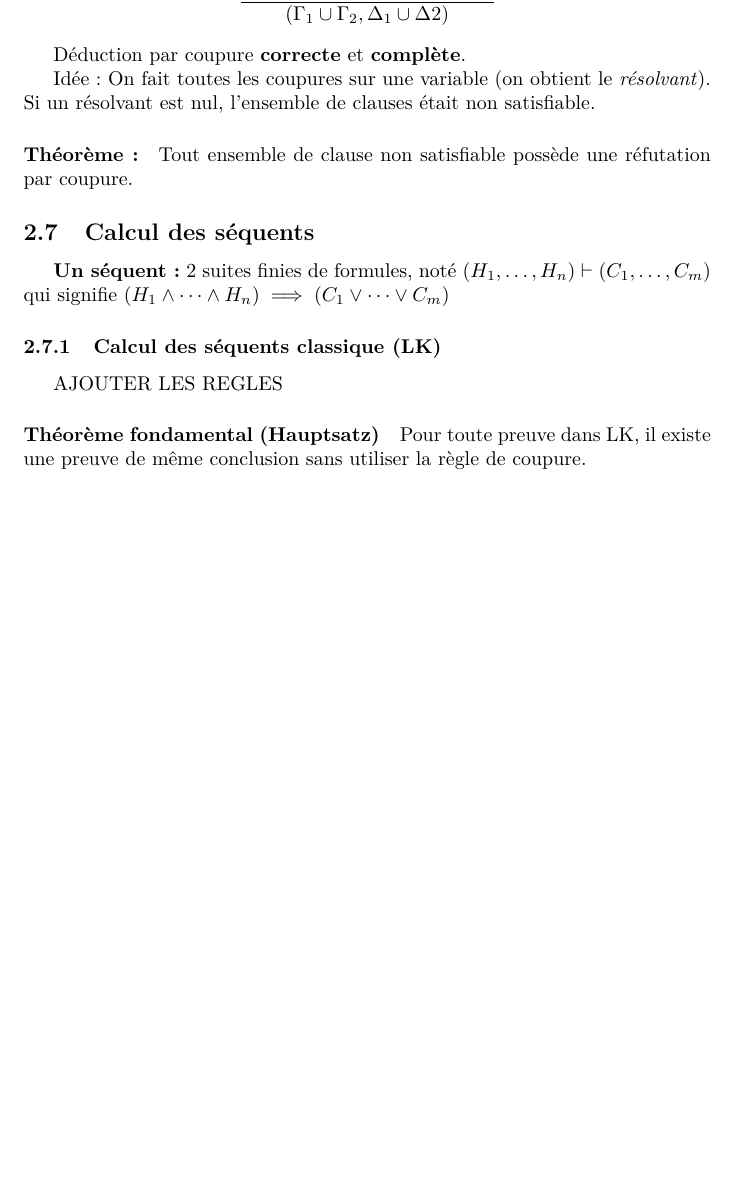
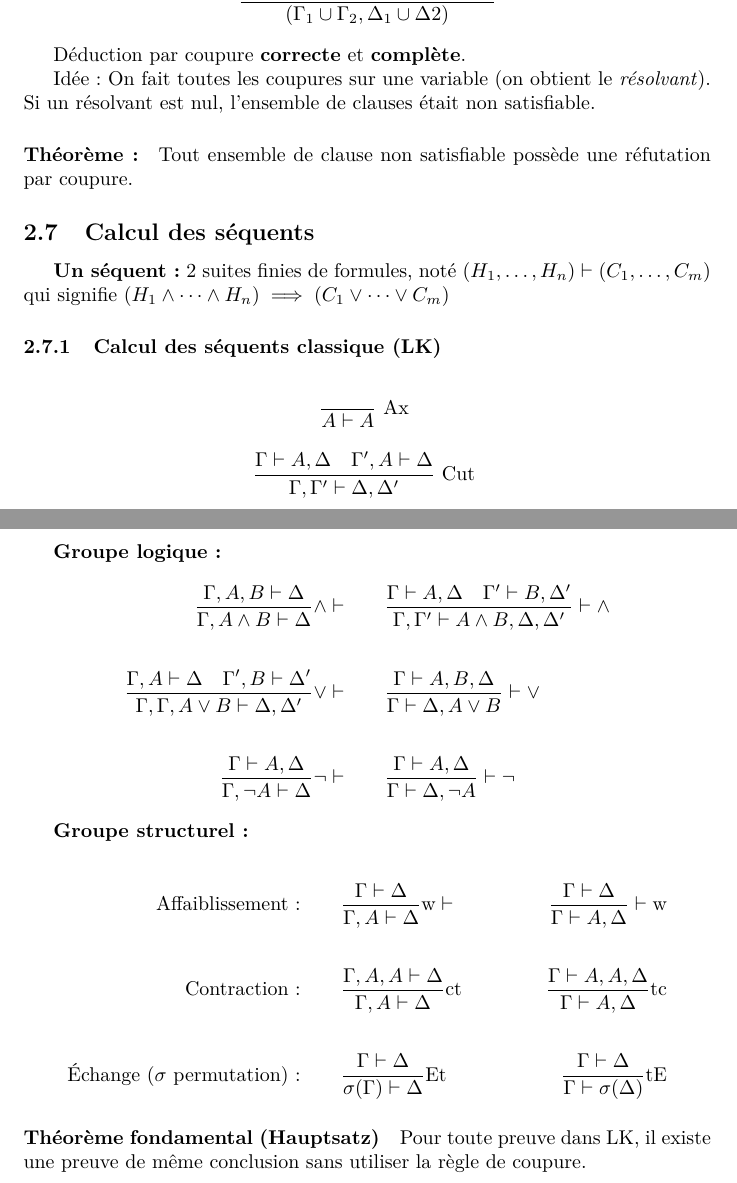
Before and after one commit to fdemoor/L3summaries, a LaTeX document (LC/LC.tex): part of page 4 of 11 before the commit and two parts of pages 4 and 5 of 12 after it, the two joined at a grey line, cut so that both start at the same text, the shorter picture padded with empty space. Compiled offline with pdfLaTeX.

```diff
--- a/LC/LC.tex
+++ b/LC/LC.tex
@@ -120,8 +120,35 @@
 \textbf{Un séquent :} 2 suites finies de formules, noté  $(H_1,\dots , H_n)\vdash (C_1,\dots , C_m)$ qui signifie $(H_1\wedge\dots\wedge H_n)\implies (C_1\vee\dots\vee C_m)$
 
 \subsubsection{Calcul des séquents classique (LK)}
-%TO DO!!
-AJOUTER LES REGLES
+\[\dfrac{}{A \vdash A} \text{ Ax }\]
+
+\[\dfrac{\Gamma \vdash A,\Delta \quad \Gamma',A \vdash \Delta}{\Gamma,\Gamma' \vdash \Delta, \Delta'} \text{ Cut }\]
+
+\textbf{Groupe logique :}
+\begin{align*}
+\dfrac{\Gamma,A,B \vdash \Delta}{\Gamma, A \land B \vdash \Delta} \land \vdash &\qquad
+\dfrac{\Gamma \vdash A,\Delta \quad \Gamma' \vdash B,\Delta'}{\Gamma,\Gamma' \vdash A \land B, \Delta, \Delta'} \vdash \land \\
+\\
+\dfrac{\Gamma, A \vdash\Delta \quad \Gamma', B \vdash \Delta'}{\Gamma,\Gamma,  A \lor B \vdash \Delta, \Delta'} \lor \vdash    &\qquad
+\dfrac{\Gamma \vdash A, B, \Delta}{\Gamma \vdash \Delta, A \lor B} \vdash \lor\\
+\\
+\dfrac{\Gamma \vdash A, \Delta}{\Gamma, \neg A \vdash \Delta} \neg \vdash  &\qquad
+\dfrac{\Gamma \vdash A,\Delta}{\Gamma \vdash \Delta, \neg A} \vdash \neg
+\end{align*}
+
+\textbf{Groupe structurel :}
+
+\begin{align*}
+\text{Affaiblissement :} &\qquad \dfrac{\Gamma\vdash\Delta}{\Gamma, A\vdash\Delta}\text{w}\vdash &\qquad
+\dfrac{\Gamma\vdash\Delta}{\Gamma\vdash A,\Delta}\vdash\text{w}\\
+\\
+\text{Contraction :} &\qquad\dfrac{\Gamma, A, A\vdash\Delta}{\Gamma, A\vdash\Delta}\text{ct} &\qquad
+\dfrac{\Gamma\vdash A, A,\Delta}{\Gamma\vdash A,\Delta}\text{tc}\\
+\\
+\text{Échange ($\sigma$ permutation) :}&\qquad\dfrac{\Gamma\vdash\Delta}{\sigma (\Gamma)\vdash\Delta}\text{Et} &\qquad
+\dfrac{\Gamma\vdash\Delta}{\Gamma\vdash\sigma (\Delta)}\text{tE}
+\end{align*}
+
 
 \paragraph{Théorème fondamental (Hauptsatz)}
 Pour toute preuve dans LK, il existe une preuve de même conclusion sans utiliser la règle de coupure.
```
Also changed, not shown: LC/LC.pdf, LC/LC.tex (10 more changed lines).
